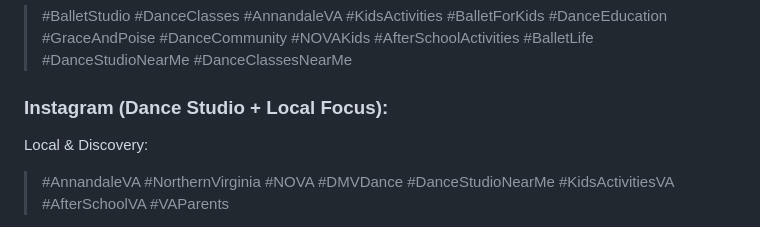
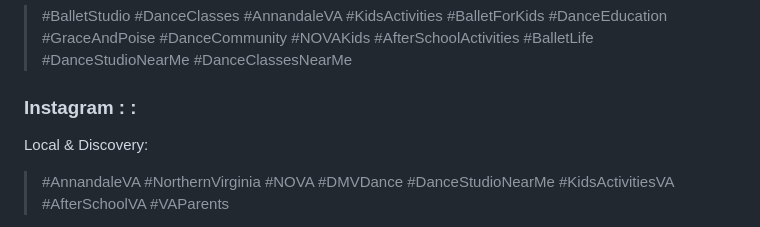
Before and after one commit to international-dance/ID, a Markdown page: STYLEGUIDE.md, the part around the change printed below. GitHub-like rendering.

```diff
--- a/STYLEGUIDE.md
+++ b/STYLEGUIDE.md
@@ -351,7 +351,7 @@ Map/Search-Oriented:
 Combining with Existing Set for Reach:
 > #BalletStudio #DanceClasses #AnnandaleVA #KidsActivities #BalletForKids #DanceEducation #GraceAndPoise #DanceCommunity #NOVAKids #AfterSchoolActivities #BalletLife #DanceStudioNearMe #DanceClassesNearMe
 
-### Instagram  (Dance Studio + Local Focus):
+### Instagram : :
 
 Local & Discovery:
 > #AnnandaleVA #NorthernVirginia #NOVA #DMVDance #DanceStudioNearMe #KidsActivitiesVA #AfterSchoolVA #VAParents
```
Also changed, not shown: other parts of STYLEGUIDE.md (+1 -1 lines).
